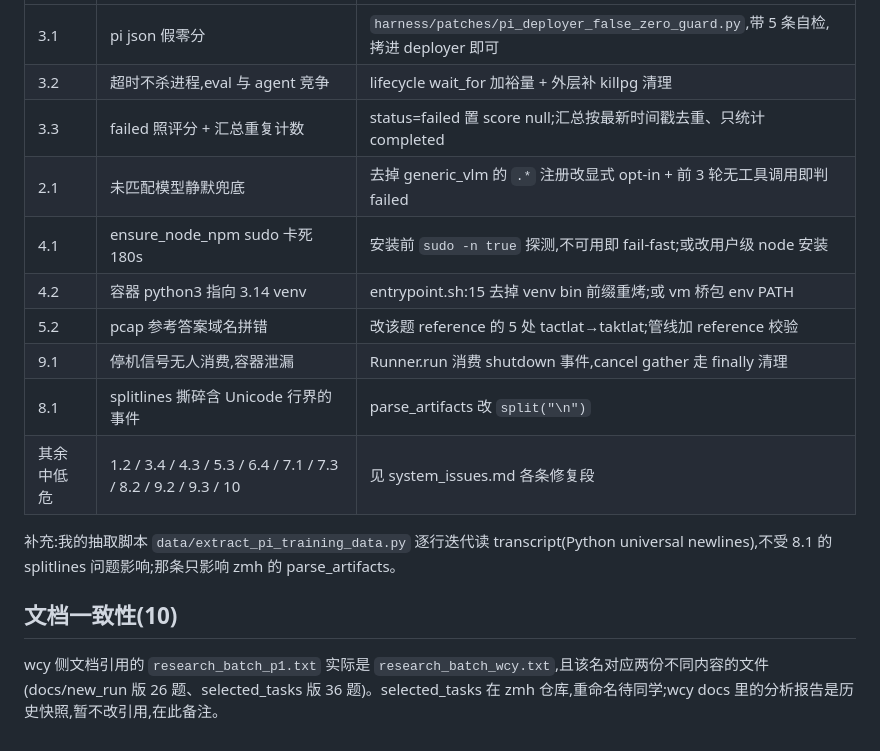
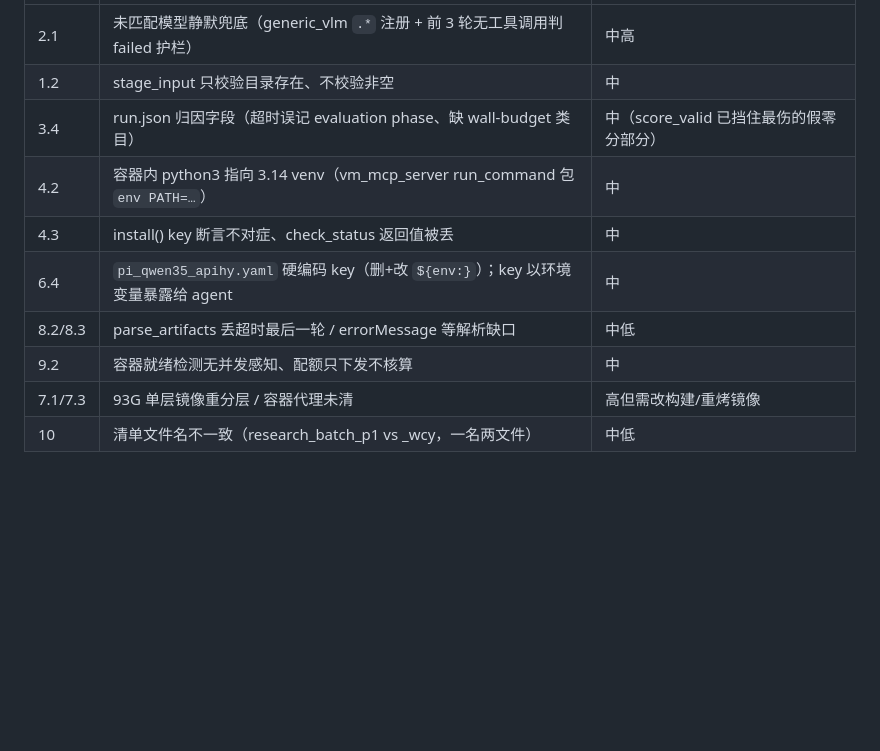
Before and after one commit to Weichy9218/ALE-chuyang, a Markdown page: docs/remediation_status.md, the part around one of its changes. Rendered like a GitHub page; blank space fills up the shorter version.

Commit message:
docs: update remediation_status to real verified state (post-fix batch)
Co-Authored-By: Claude Opus 4.8 <noreply@anthropic.com>

```diff
--- a/docs/remediation_status.md
+++ b/docs/remediation_status.md
@@ -37,17 +52,11 @@
 |---|---|---|
-| 3.1 | pi json 假零分 | `harness/patches/pi_deployer_false_zero_guard.py`,带 5 条自检,拷进 deployer 即可 |
-| 3.2 | 超时不杀进程,eval 与 agent 竞争 | lifecycle wait_for 加裕量 + 外层补 killpg 清理 |
-| 3.3 | failed 照评分 + 汇总重复计数 | status=failed 置 score null;汇总按最新时间戳去重、只统计 completed |
-| 2.1 | 未匹配模型静默兜底 | 去掉 generic_vlm 的 `.*` 注册改显式 opt-in + 前 3 轮无工具调用即判 failed |
-| 4.1 | ensure_node_npm sudo 卡死 180s | 安装前 `sudo -n true` 探测,不可用即 fail-fast;或改用户级 node 安装 |
-| 4.2 | 容器 python3 指向 3.14 venv | entrypoint.sh:15 去掉 venv bin 前缀重烤;或 vm 桥包 env PATH |
-| 5.2 | pcap 参考答案域名拼错 | 改该题 reference 的 5 处 tactlat→taktlat;管线加 reference 校验 |
-| 9.1 | 停机信号无人消费,容器泄漏 | Runner.run 消费 shutdown 事件,cancel gather 走 finally 清理 |
-| 8.1 | splitlines 撕碎含 Unicode 行界的事件 | parse_artifacts 改 `split("\n")` |
-| 其余中低危 | 1.2 / 3.4 / 4.3 / 5.3 / 6.4 / 7.1 / 7.3 / 8.2 / 9.2 / 9.3 / 10 | 见 system_issues.md 各条修复段 |
-
-补充:我的抽取脚本 `data/extract_pi_training_data.py` 逐行迭代读 transcript(Python universal newlines),不受 8.1 的 splitlines 问题影响;那条只影响 zmh 的 parse_artifacts。
-
-## 文档一致性(10)
-
-wcy 侧文档引用的 `research_batch_p1.txt` 实际是 `research_batch_wcy.txt`,且该名对应两份不同内容的文件(docs/new_run 版 26 题、selected_tasks 版 36 题)。selected_tasks 在 zmh 仓库,重命名待同学;wcy docs 里的分析报告是历史快照,暂不改引用,在此备注。
+| 2.1 | 未匹配模型静默兜底（generic_vlm `.*` 注册 + 前 3 轮无工具调用判 failed 护栏） | 中高 |
+| 1.2 | stage_input 只校验目录存在、不校验非空 | 中 |
+| 3.4 | run.json 归因字段（超时误记 evaluation phase、缺 wall-budget 类目） | 中（score_valid 已挡住最伤的假零分部分） |
+| 4.2 | 容器内 python3 指向 3.14 venv（vm_mcp_server run_command 包 `env PATH=…`） | 中 |
+| 4.3 | install() key 断言不对症、check_status 返回值被丢 | 中 |
+| 6.4 | `pi_qwen35_apihy.yaml` 硬编码 key（删+改 `${env:}`）；key 以环境变量暴露给 agent | 中 |
+| 8.2/8.3 | parse_artifacts 丢超时最后一轮 / errorMessage 等解析缺口 | 中低 |
+| 9.2 | 容器就绪检测无并发感知、配额只下发不核算 | 中 |
+| 7.1/7.3 | 93G 单层镜像重分层 / 容器代理未清 | 高但需改构建/重烤镜像 |
+| 10 | 清单文件名不一致（research_batch_p1 vs _wcy，一名两文件） | 中低 |
```
Also changed, not shown: other parts of docs/remediation_status.md (+38 -23 lines).
